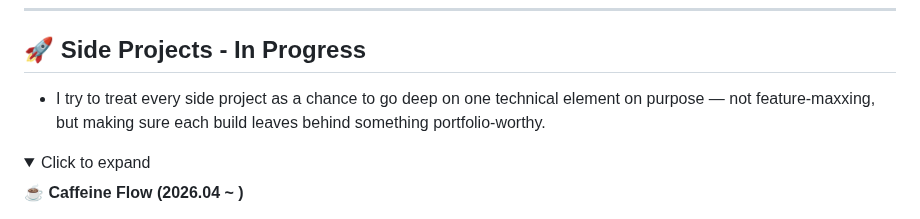
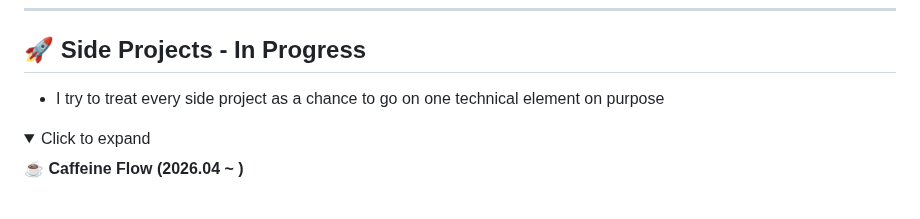
Before and after one commit to sngmng6506/sngmng6506, a Markdown page: README.md, the part around the change. Drawn GitHub-style; folded sections open.

```diff
--- a/README.md
+++ b/README.md
@@ -18,7 +18,7 @@
 
 
 ## 🚀 Side Projects - In Progress
-- I try to treat every side project as a chance to go deep on one technical element on purpose — not feature-maxxing, but making sure each build leaves behind something portfolio-worthy.
+- I try to treat every side project as a chance to go on one technical element on purpose
 
 
 <details>
```
